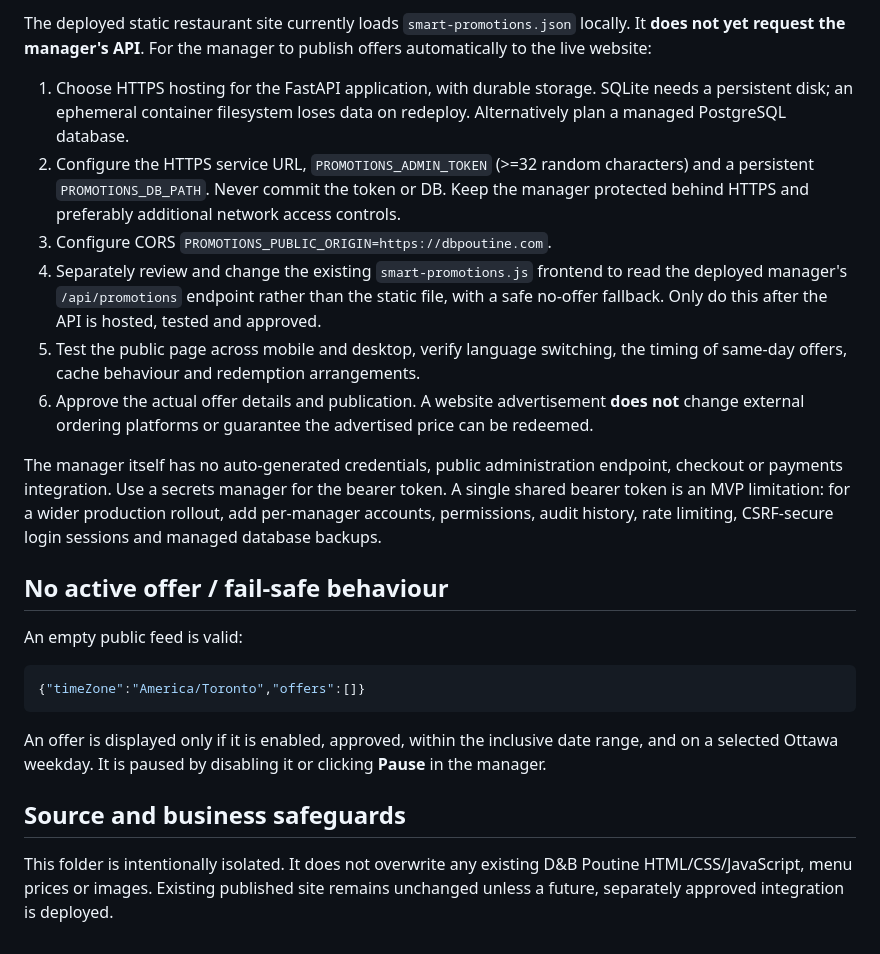
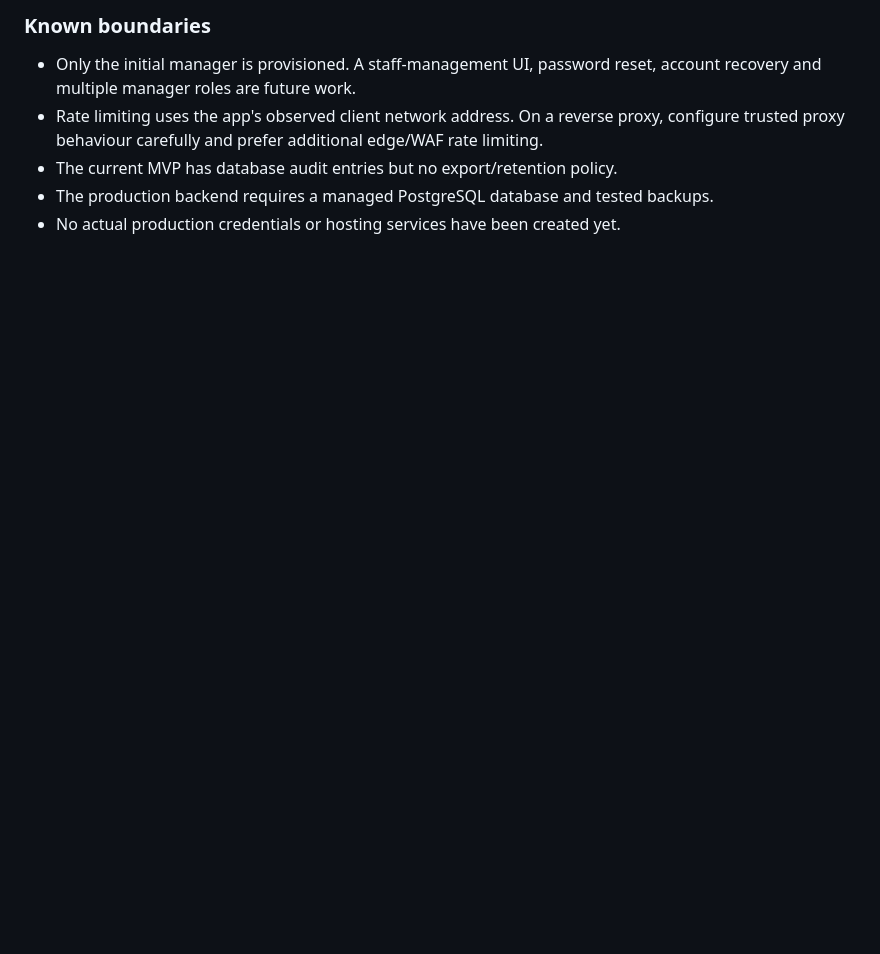
Before and after one commit to Sisu-DTH/DB-Pooutine, a Markdown page: promotions-manager/README.md, the part around one of its changes. Rendered like a GitHub page; blank space fills up the shorter version.

````diff
--- a/promotions-manager/README.md
+++ b/promotions-manager/README.md
@@ -48,23 +56,6 @@ Before hosting it for a restaurant manager, replace the shared bearer token with
-The deployed static restaurant site currently loads `smart-promotions.json` locally. It **does not yet request the manager's API**. For the manager to publish offers automatically to the live website:
-
-1. Choose HTTPS hosting for the FastAPI application, with durable storage. SQLite needs a persistent disk; an ephemeral container filesystem loses data on redeploy. Alternatively plan a managed PostgreSQL database.
-2. Configure the HTTPS service URL, `PROMOTIONS_ADMIN_TOKEN` (>=32 random characters) and a persistent `PROMOTIONS_DB_PATH`. Never commit the token or DB. Keep the manager protected behind HTTPS and preferably additional network access controls.
-3. Configure CORS `PROMOTIONS_PUBLIC_ORIGIN=https://dbpoutine.com`.
-4. Separately review and change the existing `smart-promotions.js` frontend to read the deployed manager's `/api/promotions` endpoint rather than the static file, with a safe no-offer fallback. Only do this after the API is hosted, tested and approved.
-5. Test the public page across mobile and desktop, verify language switching, the timing of same-day offers, cache behaviour and redemption arrangements.
-6. Approve the actual offer details and publication. A website advertisement **does not** change external ordering platforms or guarantee the advertised price can be redeemed.
-
-The manager itself has no auto-generated credentials, public administration endpoint, checkout or payments integration. Use a secrets manager for the bearer token. A single shared bearer token is an MVP limitation: for a wider production rollout, add per-manager accounts, permissions, audit history, rate limiting, CSRF-secure login sessions and managed database backups.
-
-## No active offer / fail-safe behaviour
-
-An empty public feed is valid:
-```json
-{"timeZone":"America/Toronto","offers":[]}
-```
-
-An offer is displayed only if it is enabled, approved, within the inclusive date range, and on a selected Ottawa weekday. It is paused by disabling it or clicking **Pause** in the manager.
-
-## Source and business safeguards
-
-This folder is intentionally isolated. It does not overwrite any existing D&B Poutine HTML/CSS/JavaScript, menu prices or images. Existing published site remains unchanged unless a future, separately approved integration is deployed.
+### Known boundaries
+- Only the initial manager is provisioned. A staff-management UI, password reset, account recovery and multiple manager roles are future work.
+- Rate limiting uses the app's observed client network address. On a reverse proxy, configure trusted proxy behaviour carefully and prefer additional edge/WAF rate limiting.
+- The current MVP has database audit entries but no export/retention policy.
+- The production backend requires a managed PostgreSQL database and tested backups.
+- No actual production credentials or hosting services have been created yet.
````
Also changed, not shown: other parts of promotions-manager/README.md (+40 -32 lines).
